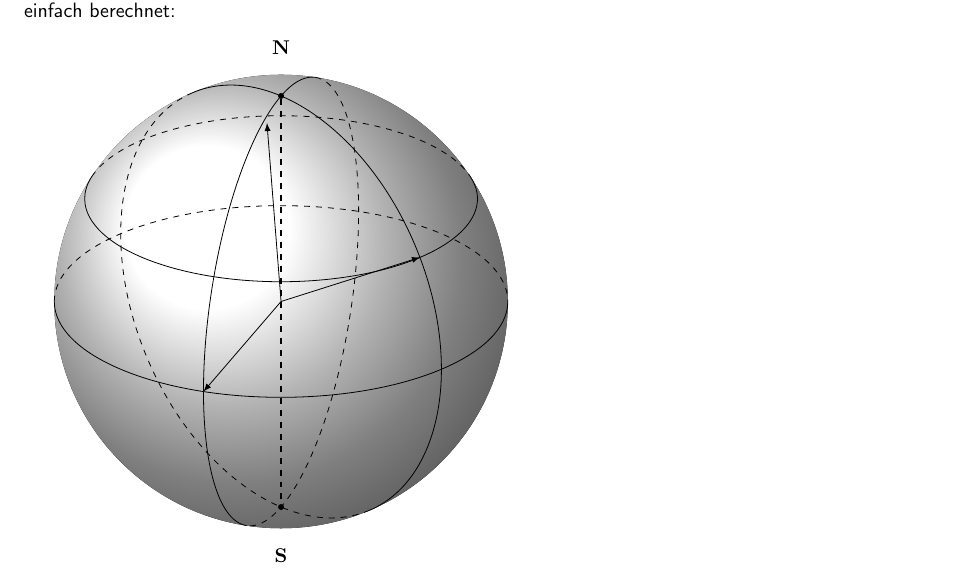
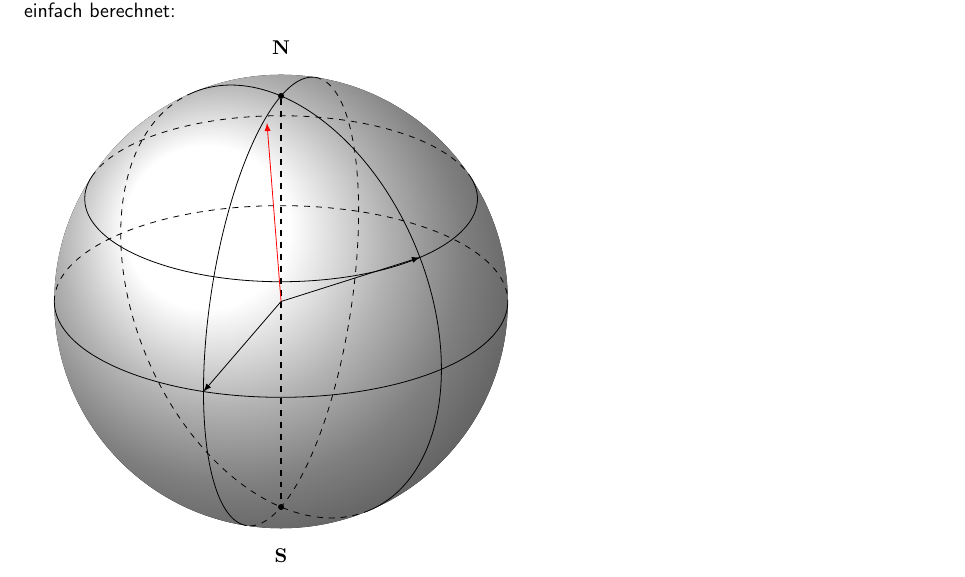
Before and after one commit to 0x6d686b/bachelor_thesis, a LaTeX document (Bericht/main.tex, which reads Bericht/bericht_aufgabe1.tex): part of page 8 of 9, cut so that both start at the same text. Compiled offline with pdfLaTeX.

Commit message:
Kleines Detail

```diff
--- a/Bericht/bericht_aufgabe1.tex
+++ b/Bericht/bericht_aufgabe1.tex
@@ -143,7 +143,7 @@ Auf einer Kugel soll zwischen zwei Punkten die kürzeste Route bzw. die kürzest
     \path[qzplane] (\angBeta:\R) coordinate (Q);
     \draw[->] (O) -- (Q);
     \path[nzplane] (153:\R) coordinate (N);
-    \draw[->] (O) -- (N);
+    \draw[->,color=red] (O) -- (N);
 
     %draw the shortest path between P and Q
 
```
